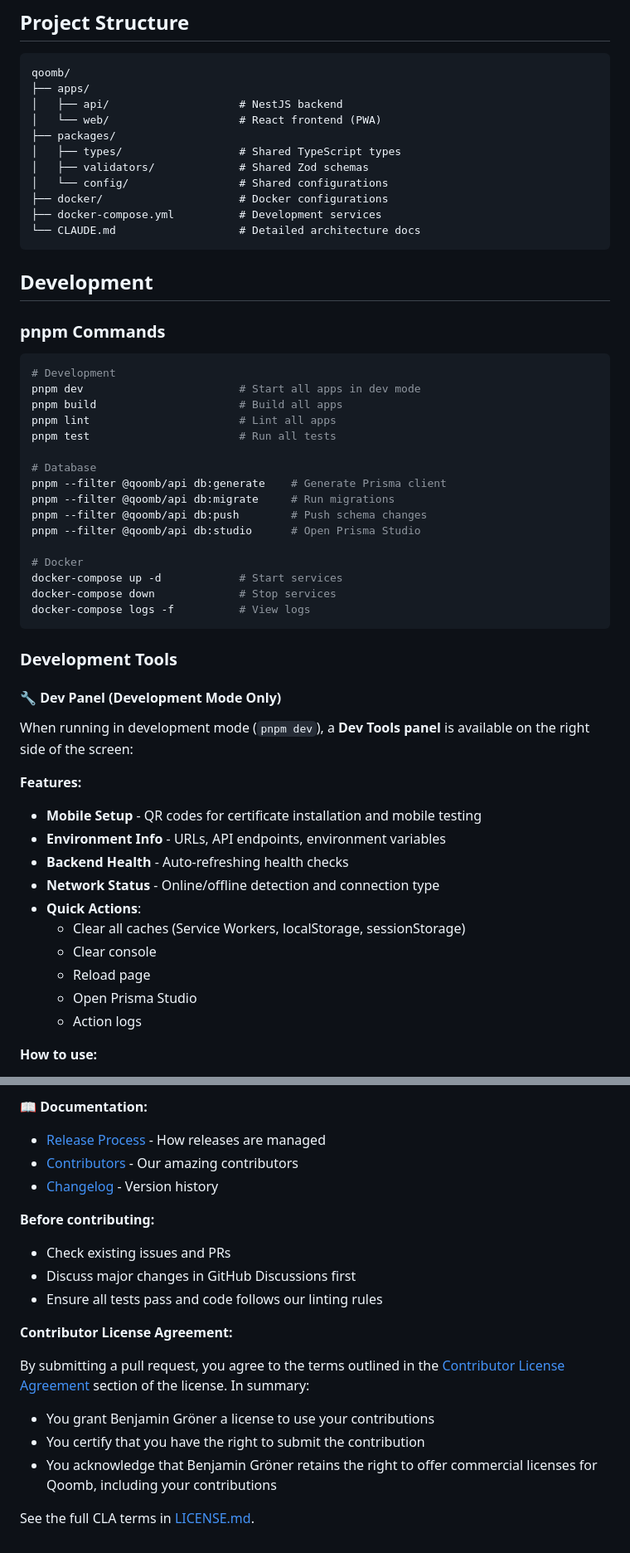
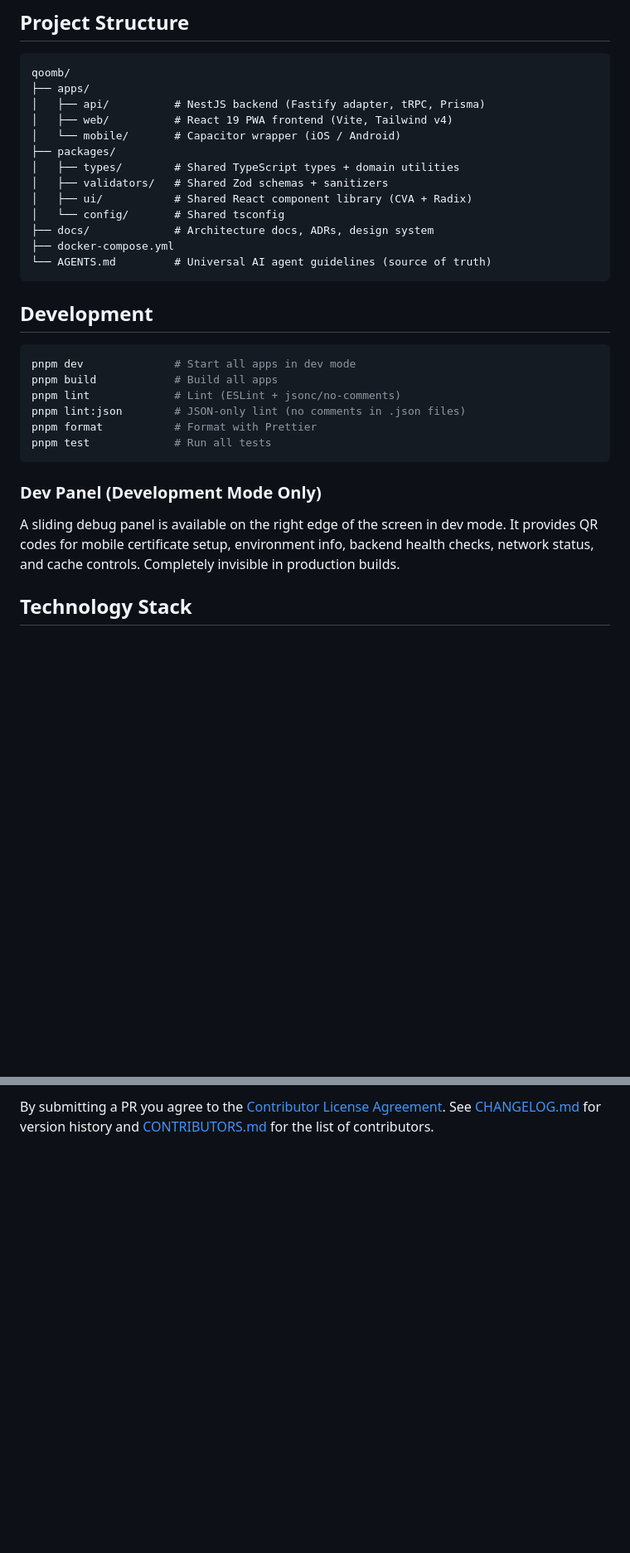
Before and after one commit to COQOON-labs/qoomb, a Markdown page: README.md, 2 parts joined by grey strips. Shown at 83% size. GitHub-like rendering; blank space fills up the shorter version.

````diff
--- a/README.md
+++ b/README.md
@@ -97,58 +83,33 @@ pnpm dev
 ```text
 qoomb/
 ├── apps/
-│   ├── api/                    # NestJS backend
-│   └── web/                    # React frontend (PWA)
+│   ├── api/          # NestJS backend (Fastify adapter, tRPC, Prisma)
+│   ├── web/          # React 19 PWA frontend (Vite, Tailwind v4)
+│   └── mobile/       # Capacitor wrapper (iOS / Android)
 ├── packages/
-│   ├── types/                  # Shared TypeScript types
-│   ├── validators/             # Shared Zod schemas
-│   └── config/                 # Shared configurations
-├── docker/                     # Docker configurations
-├── docker-compose.yml          # Development services
-└── CLAUDE.md                   # Detailed architecture docs
+│   ├── types/        # Shared TypeScript types + domain utilities
+│   ├── validators/   # Shared Zod schemas + sanitizers
+│   ├── ui/           # Shared React component library (CVA + Radix)
+│   └── config/       # Shared tsconfig
+├── docs/             # Architecture docs, ADRs, design system
+├── docker-compose.yml
+└── AGENTS.md         # Universal AI agent guidelines (source of truth)
 ```
 
 ## Development
 
-### pnpm Commands
-
 ```bash
-# Development
-pnpm dev                        # Start all apps in dev mode
-pnpm build                      # Build all apps
-pnpm lint                       # Lint all apps
-pnpm test                       # Run all tests
-
-# Database
-pnpm --filter @qoomb/api db:generate    # Generate Prisma client
-pnpm --filter @qoomb/api db:migrate     # Run migrations
-pnpm --filter @qoomb/api db:push        # Push schema changes
-pnpm --filter @qoomb/api db:studio      # Open Prisma Studio
-
-# Docker
-docker-compose up -d            # Start services
-docker-compose down             # Stop services
-docker-compose logs -f          # View logs
+pnpm dev              # Start all apps in dev mode
+pnpm build            # Build all apps
+pnpm lint             # Lint (ESLint + jsonc/no-comments)
+pnpm lint:json        # JSON-only lint (no comments in .json files)
+pnpm format           # Format with Prettier
+pnpm test             # Run all tests
 ```
 
-### Development Tools
+### Dev Panel (Development Mode Only)
 
-#### 🔧 Dev Panel (Development Mode Only)
+A sliding debug panel is available on the right edge of the screen in dev mode. It provides QR codes for mobile certificate setup, environment info, backend health checks, network status, and cache controls. Completely invisible in production builds.
 
-When running in development mode (`pnpm dev`), a **Dev Tools panel** is available on the right side of the screen:
+## Technology Stack
 
-**Features:**
-
-- **Mobile Setup** - QR codes for certificate installation and mobile testing
-- **Environment Info** - URLs, API endpoints, environment variables
-- **Backend Health** - Auto-refreshing health checks
-- **Network Status** - Online/offline detection and connection type
-- **Quick Actions**:
-  - Clear all caches (Service Workers, localStorage, sessionStorage)
-  - Clear console
-  - Reload page
-  - Open Prisma Studio
-  - Action logs
-
-**How to use:**
-
@@ -271,22 +252,2 @@ We welcome contributions from the community! By contributing, you agree that you
 
-📖 **Documentation:**
-
-- [Release Process](docs/RELEASING.md) - How releases are managed
-- [Contributors](CONTRIBUTORS.md) - Our amazing contributors
-- [Changelog](CHANGELOG.md) - Version history
-
-**Before contributing:**
-
-- Check existing issues and PRs
-- Discuss major changes in GitHub Discussions first
-- Ensure all tests pass and code follows our linting rules
-
-**Contributor License Agreement:**
-
-By submitting a pull request, you agree to the terms outlined in the [Contributor License Agreement](LICENSE.md#contributor-license-agreement-cla) section of the license. In summary:
-
-- You grant Benjamin Gröner a license to use your contributions
-- You certify that you have the right to submit the contribution
-- You acknowledge that Benjamin Gröner retains the right to offer commercial licenses for Qoomb, including your contributions
-
-See the full CLA terms in [LICENSE.md](LICENSE.md#contributor-license-agreement-cla).
+By submitting a PR you agree to the [Contributor License Agreement](LICENSE.md#contributor-license-agreement-cla). See [CHANGELOG.md](CHANGELOG.md) for version history and [CONTRIBUTORS.md](CONTRIBUTORS.md) for the list of contributors.
````
Also changed, not shown: other parts of README.md (+126 -120 lines).
